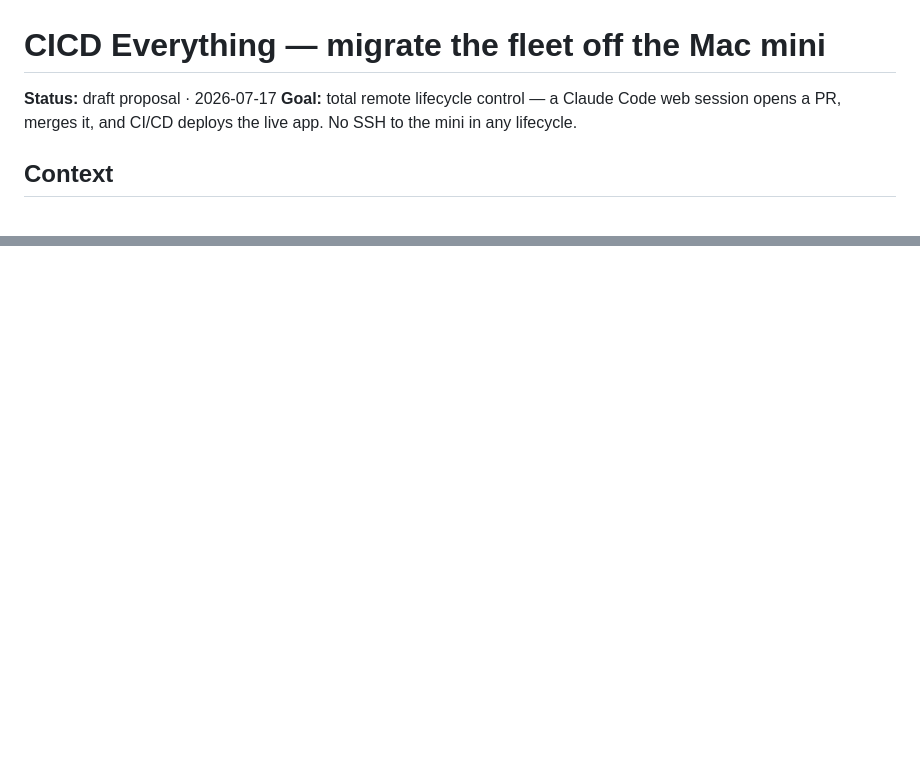
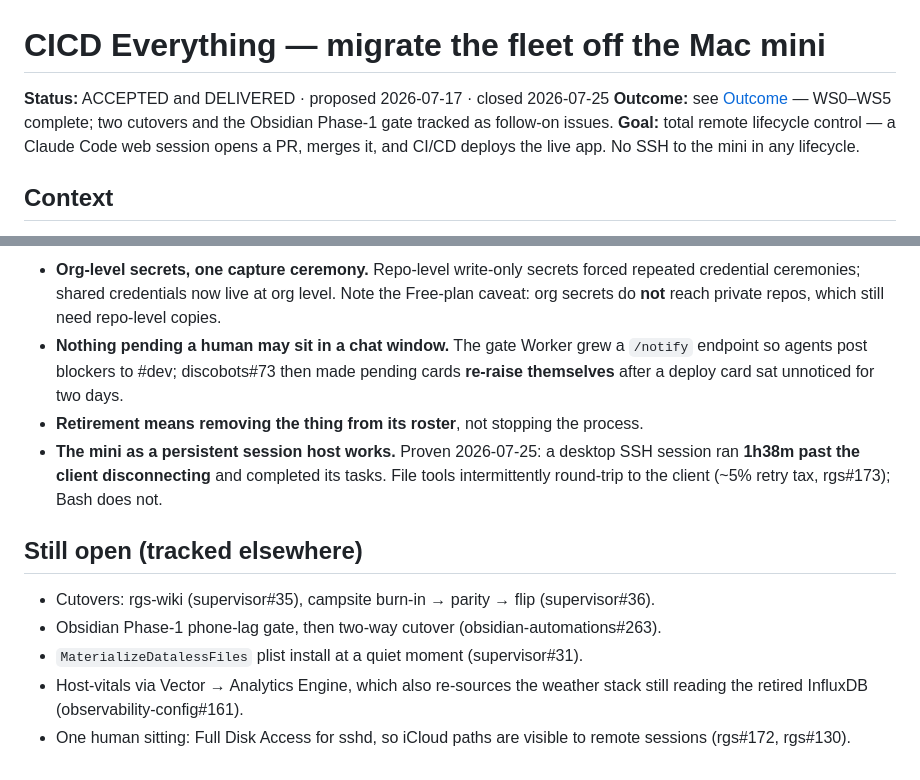
Before and after one commit to robogeosociety/robot-geographical-society, a Markdown page: docs/proposals/cicd-everything.md, 2 parts joined by grey strips. GitHub-like rendering; blank space fills up the shorter version.

```diff
--- a/docs/proposals/cicd-everything.md
+++ b/docs/proposals/cicd-everything.md
@@ -1,6 +1,8 @@
 # CICD Everything — migrate the fleet off the Mac mini
 
-**Status:** draft proposal · 2026-07-17
+**Status:** ACCEPTED and DELIVERED · proposed 2026-07-17 · closed 2026-07-25
+**Outcome:** see [Outcome](#outcome) — WS0–WS5 complete; two cutovers and the Obsidian
+Phase-1 gate tracked as follow-on issues.
 **Goal:** total remote lifecycle control — a Claude Code web session opens a PR, merges it,
 and CI/CD deploys the live app. No SSH to the mini in any lifecycle.
 
@@ -157,0 +195,20 @@ WS3 + WS4 in parallel → WS5 last. WS4's bundle-CD items proceed continuously.
+- **Org-level secrets, one capture ceremony.** Repo-level write-only secrets forced repeated
+  credential ceremonies; shared credentials now live at org level. Note the Free-plan caveat:
+  org secrets do **not** reach private repos, which still need repo-level copies.
+- **Nothing pending a human may sit in a chat window.** The gate Worker grew a `/notify`
+  endpoint so agents post blockers to #dev; discobots#73 then made pending cards **re-raise
+  themselves** after a deploy card sat unnoticed for two days.
+- **Retirement means removing the thing from its roster**, not stopping the process.
+- **The mini as a persistent session host works.** Proven 2026-07-25: a desktop SSH session
+  ran **1h38m past the client disconnecting** and completed its tasks. File tools intermittently
+  round-trip to the client (~5% retry tax, rgs#173); Bash does not.
+
+## Still open (tracked elsewhere)
+
+- Cutovers: rgs-wiki (supervisor#35), campsite burn-in → parity → flip (supervisor#36).
+- Obsidian Phase-1 phone-lag gate, then two-way cutover (obsidian-automations#263).
+- `MaterializeDatalessFiles` plist install at a quiet moment (supervisor#31).
+- Host-vitals via Vector → Analytics Engine, which also re-sources the weather stack still
+  reading the retired InfluxDB (observability-config#161).
+- One human sitting: Full Disk Access for sshd, so iCloud paths are visible to remote
+  sessions (rgs#172, rgs#130).
```
Also changed, not shown: other parts of docs/proposals/cicd-everything.md (+35 -0 lines).
